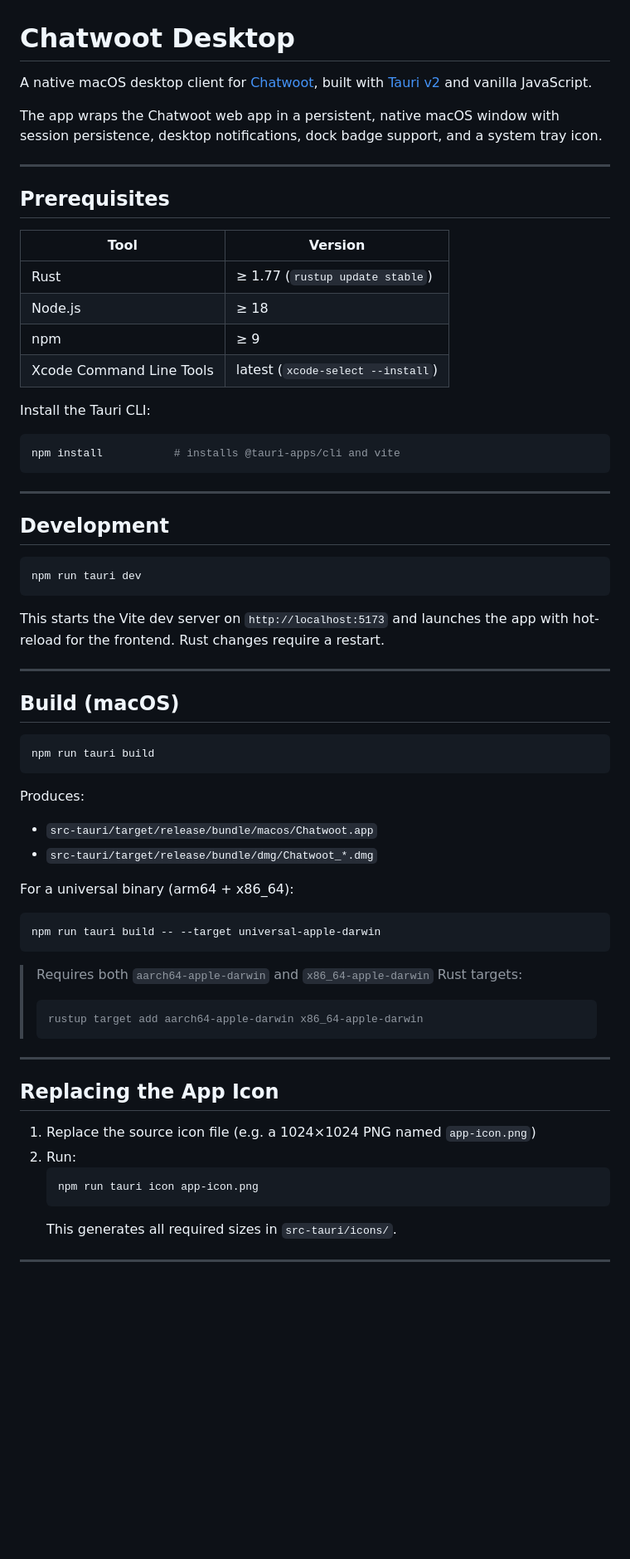
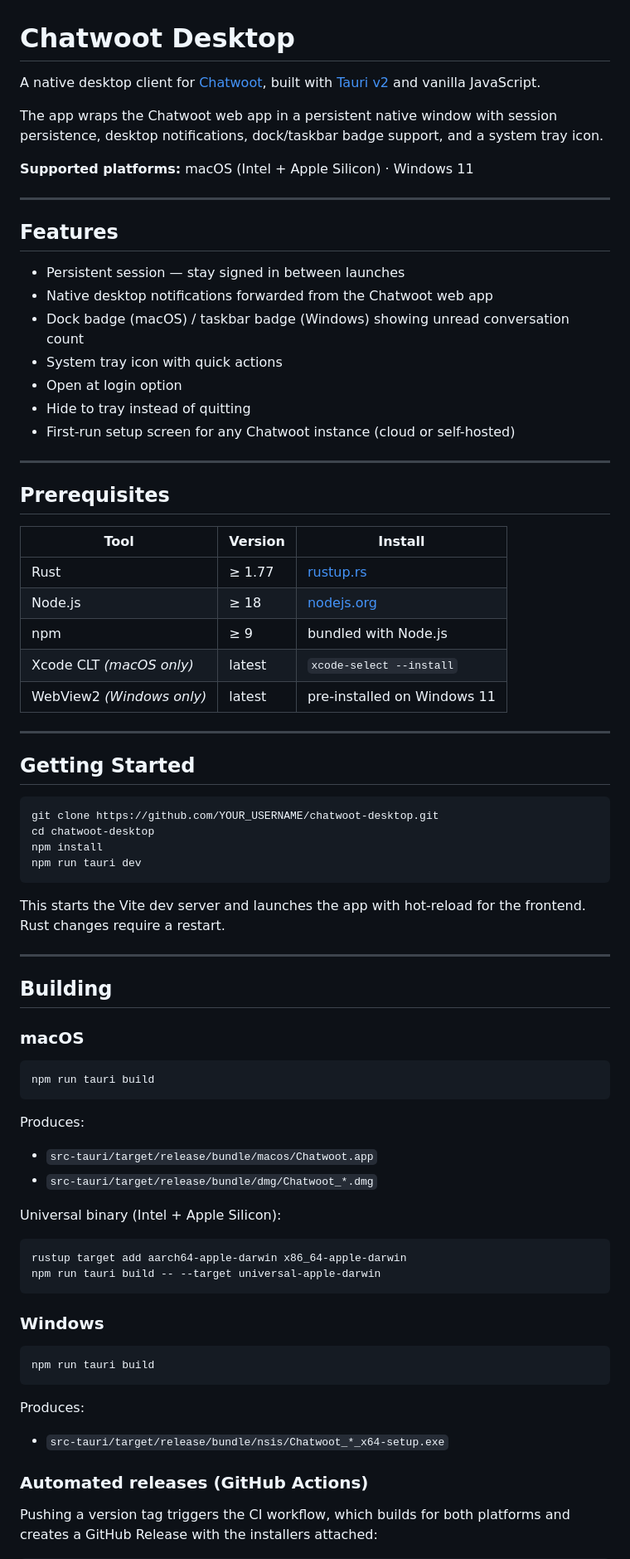
Before and after one commit to DSM-Software/chatwoot-desktop, a Markdown page: README.md, the part around one of its changes. Shown at 83% size. Drawn GitHub-style; blank space fills up the shorter version.

````diff
--- a/README.md
+++ b/README.md
@@ -1,39 +1,53 @@
 # Chatwoot Desktop
 
-A native macOS desktop client for [Chatwoot](https://www.chatwoot.com), built with [Tauri v2](https://tauri.app) and vanilla JavaScript.
+A native desktop client for [Chatwoot](https://www.chatwoot.com), built with [Tauri v2](https://tauri.app) and vanilla JavaScript.
 
-The app wraps the Chatwoot web app in a persistent, native macOS window with session persistence, desktop notifications, dock badge support, and a system tray icon.
+The app wraps the Chatwoot web app in a persistent native window with session persistence, desktop notifications, dock/taskbar badge support, and a system tray icon.
+
+**Supported platforms:** macOS (Intel + Apple Silicon) · Windows 11
+
+---
+
+## Features
+
+- Persistent session — stay signed in between launches
+- Native desktop notifications forwarded from the Chatwoot web app
+- Dock badge (macOS) / taskbar badge (Windows) showing unread conversation count
+- System tray icon with quick actions
+- Open at login option
+- Hide to tray instead of quitting
+- First-run setup screen for any Chatwoot instance (cloud or self-hosted)
 
 ---
 
 ## Prerequisites
 
-| Tool | Version |
-|------|---------|
-| Rust | ≥ 1.77 (`rustup update stable`) |
-| Node.js | ≥ 18 |
-| npm | ≥ 9 |
-| Xcode Command Line Tools | latest (`xcode-select --install`) |
-
-Install the Tauri CLI:
-
-```bash
-npm install           # installs @tauri-apps/cli and vite
-```
+| Tool | Version | Install |
+|------|---------|---------|
+| Rust | ≥ 1.77 | [rustup.rs](https://rustup.rs) |
+| Node.js | ≥ 18 | [nodejs.org](https://nodejs.org) |
+| npm | ≥ 9 | bundled with Node.js |
+| Xcode CLT *(macOS only)* | latest | `xcode-select --install` |
+| WebView2 *(Windows only)* | latest | pre-installed on Windows 11 |
 
 ---
 
-## Development
+## Getting Started
 
 ```bash
+git clone https://github.com/YOUR_USERNAME/chatwoot-desktop.git
+cd chatwoot-desktop
+npm install
 npm run tauri dev
 ```
 
-This starts the Vite dev server on `http://localhost:5173` and launches the app with hot-reload for the frontend. Rust changes require a restart.
+This starts the Vite dev server and launches the app with hot-reload for the frontend. Rust changes require a restart.
 
 ---
 
-## Build (macOS)
+## Building
+
+### macOS
 
 ```bash
 npm run tauri build
@@ -43,27 +57,23 @@ Produces:
 - `src-tauri/target/release/bundle/macos/Chatwoot.app`
 - `src-tauri/target/release/bundle/dmg/Chatwoot_*.dmg`
 
-For a universal binary (arm64 + x86_64):
+Universal binary (Intel + Apple Silicon):
 
 ```bash
+rustup target add aarch64-apple-darwin x86_64-apple-darwin
 npm run tauri build -- --target universal-apple-darwin
 ```
 
-> Requires both `aarch64-apple-darwin` and `x86_64-apple-darwin` Rust targets:
-> ```bash
-> rustup target add aarch64-apple-darwin x86_64-apple-darwin
-> ```
+### Windows
 
----
+```bash
+npm run tauri build
+```
 
-## Replacing the App Icon
+Produces:
+- `src-tauri/target/release/bundle/nsis/Chatwoot_*_x64-setup.exe`
 
-1. Replace the source icon file (e.g. a 1024×1024 PNG named `app-icon.png`)
-2. Run:
-   ```bash
-   npm run tauri icon app-icon.png
-   ```
-   This generates all required sizes in `src-tauri/icons/`.
+### Automated releases (GitHub Actions)
 
----
+Pushing a version tag triggers the CI workflow, which builds for both platforms and creates a GitHub Release with the installers attached:
 
````
Also changed, not shown: other parts of README.md (+82 -64 lines).
